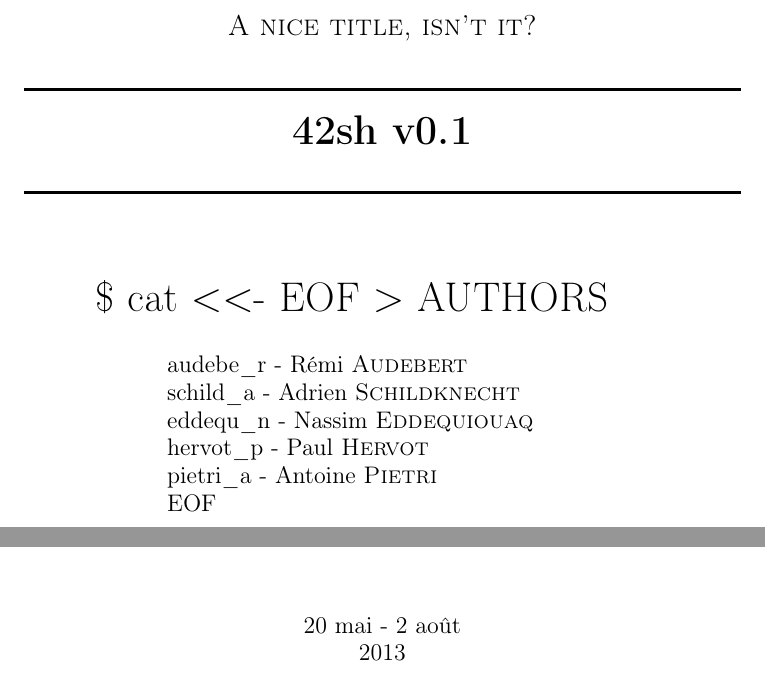
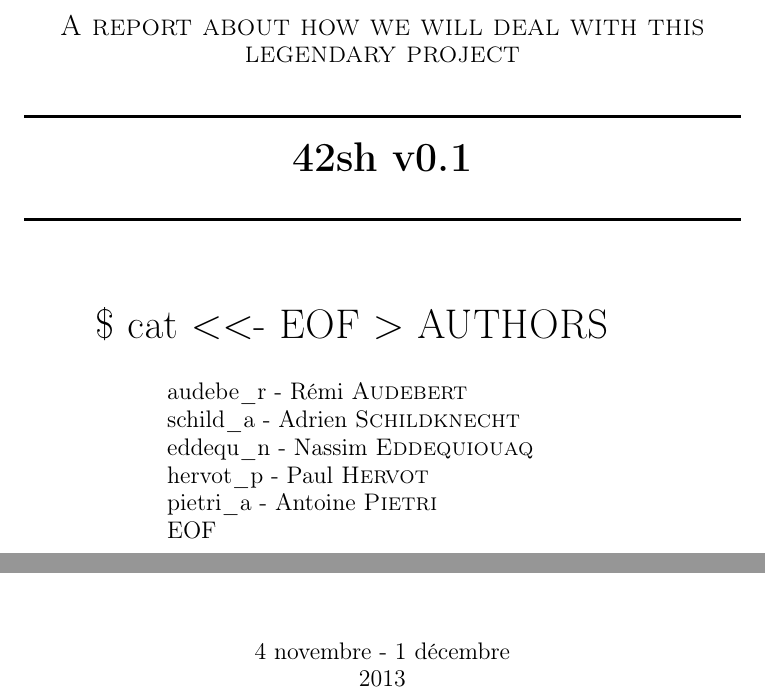
Before and after one commit to seirl/42sh, a LaTeX document (doc/v0.1/report.tex, which reads doc/v0.1/title.tex): two parts of page 1 of 9, joined at a grey line, cut at the place of the change. Compiled offline with pdfLaTeX.

Commit message:
v01: change title, and update date

```diff
--- a/doc/v0.1/report.tex
+++ b/doc/v0.1/report.tex
@@ -13,7 +13,8 @@
 
 \newcommand{\reporttitle}{42sh v0.1}
 \newcommand{\reportauthor}{Adrien \textsc{Schildknecht}}
-\newcommand{\reportsubject}{A nice title, isn't it?}
+\newcommand{\reportsubject}{A report about how we will deal with this legendary
+project}
 \newcommand{\HRule}{\rule{\linewidth}{0.5mm}}
 \setlength{\parskip}{1ex}
 
--- a/doc/v0.1/title.tex
+++ b/doc/v0.1/title.tex
@@ -25,7 +25,7 @@
         \end{minipage}
         \vfill
 
-        {\large 20 mai - 2 août \\ 2013}
+        {\large 4 novembre - 1 décembre \\ 2013}
 
     \end{center}
 
```
